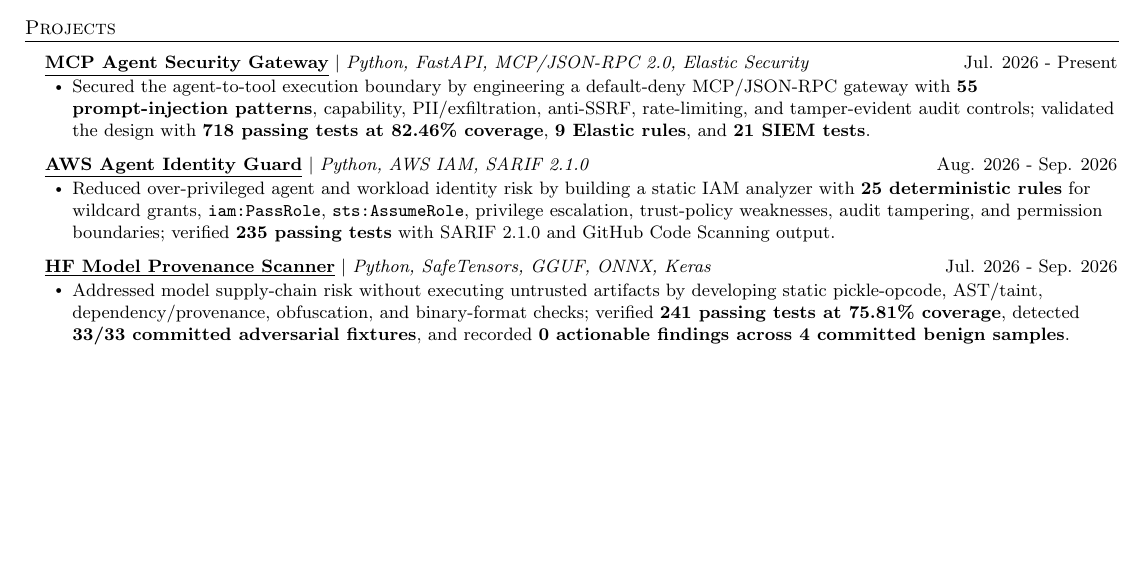
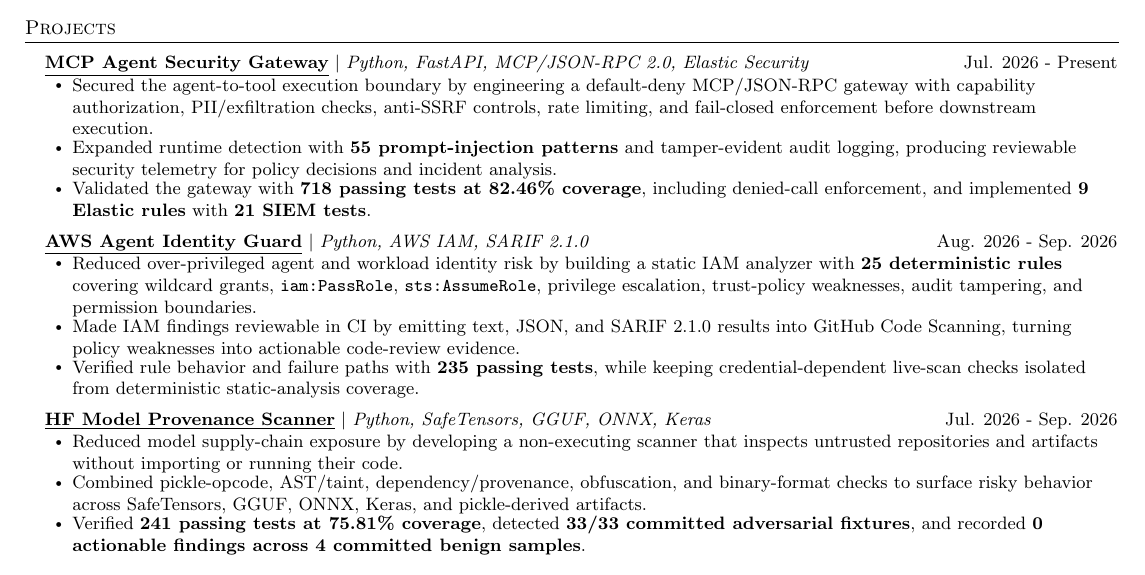
Before and after one commit to poojakira/Pooja_Kiran_Portfolio_Website, a LaTeX CV (resume/Pooja_Kiran_Agentic_AI_Security_Engineer_Resume.tex): part of the page, cut so that both start at the same text, the shorter picture padded with empty space. Compiled offline with pdfLaTeX.

Commit message:
resume: use three STAR and XYZ bullets per project

```diff
--- a/resume/Pooja_Kiran_Agentic_AI_Security_Engineer_Resume.tex
+++ b/resume/Pooja_Kiran_Agentic_AI_Security_Engineer_Resume.tex
@@ -78,17 +78,23 @@
 \resumeSubHeadingListStart
   \resumeProjectHeading{\textbf{\href{https://github.com/poojakira/mcp-agent-security-gateway}{\underline{MCP Agent Security Gateway}}} $|$ \emph{Python, FastAPI, MCP/JSON-RPC 2.0, Elastic Security}}{Jul. 2026 - Present}
   \resumeItemListStart
-    \resumeItem{Secured the agent-to-tool execution boundary by engineering a default-deny MCP/JSON-RPC gateway with \textbf{55 prompt-injection patterns}, capability, PII/exfiltration, anti-SSRF, rate-limiting, and tamper-evident audit controls; validated the design with \textbf{718 passing tests at 82.46\% coverage}, \textbf{9 Elastic rules}, and \textbf{21 SIEM tests}.}
+    \resumeItem{Secured the agent-to-tool execution boundary by engineering a default-deny MCP/JSON-RPC gateway with capability authorization, PII/exfiltration checks, anti-SSRF controls, rate limiting, and fail-closed enforcement before downstream execution.}
+    \resumeItem{Expanded runtime detection with \textbf{55 prompt-injection patterns} and tamper-evident audit logging, producing reviewable security telemetry for policy decisions and incident analysis.}
+    \resumeItem{Validated the gateway with \textbf{718 passing tests at 82.46\% coverage}, including denied-call enforcement, and implemented \textbf{9 Elastic rules} with \textbf{21 SIEM tests}.}
   \resumeItemListEnd
 
   \resumeProjectHeading{\textbf{\href{https://github.com/poojakira/aws-agent-identity-guard}{\underline{AWS Agent Identity Guard}}} $|$ \emph{Python, AWS IAM, SARIF 2.1.0}}{Aug. 2026 - Sep. 2026}
   \resumeItemListStart
-    \resumeItem{Reduced over-privileged agent and workload identity risk by building a static IAM analyzer with \textbf{25 deterministic rules} for wildcard grants, \texttt{iam:PassRole}, \texttt{sts:AssumeRole}, privilege escalation, trust-policy weaknesses, audit tampering, and permission boundaries; verified \textbf{235 passing tests} with SARIF 2.1.0 and GitHub Code Scanning output.}
+    \resumeItem{Reduced over-privileged agent and workload identity risk by building a static IAM analyzer with \textbf{25 deterministic rules} covering wildcard grants, \texttt{iam:PassRole}, \texttt{sts:AssumeRole}, privilege escalation, trust-policy weaknesses, audit tampering, and permission boundaries.}
+    \resumeItem{Made IAM findings reviewable in CI by emitting text, JSON, and SARIF 2.1.0 results into GitHub Code Scanning, turning policy weaknesses into actionable code-review evidence.}
+    \resumeItem{Verified rule behavior and failure paths with \textbf{235 passing tests}, while keeping credential-dependent live-scan checks isolated from deterministic static-analysis coverage.}
   \resumeItemListEnd
 
   \resumeProjectHeading{\textbf{\href{https://github.com/poojakira/hf-model-provenance-scanner}{\underline{HF Model Provenance Scanner}}} $|$ \emph{Python, SafeTensors, GGUF, ONNX, Keras}}{Jul. 2026 - Sep. 2026}
   \resumeItemListStart
-    \resumeItem{Addressed model supply-chain risk without executing untrusted artifacts by developing static pickle-opcode, AST/taint, dependency/provenance, obfuscation, and binary-format checks; verified \textbf{241 passing tests at 75.81\% coverage}, detected \textbf{33/33 committed adversarial fixtures}, and recorded \textbf{0 actionable findings across 4 committed benign samples}.}
+    \resumeItem{Reduced model supply-chain exposure by developing a non-executing scanner that inspects untrusted repositories and artifacts without importing or running their code.}
+    \resumeItem{Combined pickle-opcode, AST/taint, dependency/provenance, obfuscation, and binary-format checks to surface risky behavior across SafeTensors, GGUF, ONNX, Keras, and pickle-derived artifacts.}
+    \resumeItem{Verified \textbf{241 passing tests at 75.81\% coverage}, detected \textbf{33/33 committed adversarial fixtures}, and recorded \textbf{0 actionable findings across 4 committed benign samples}.}
   \resumeItemListEnd
 
 \resumeSubHeadingListEnd
```
